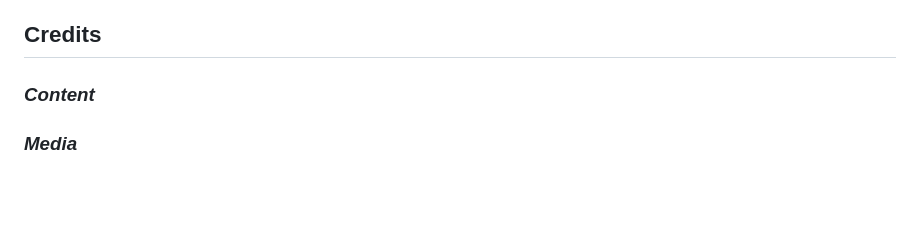
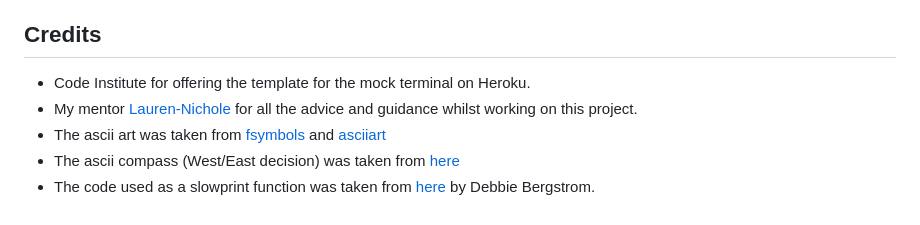
Before and after one commit to Alexiou981/it-all-goes-down-game, a Markdown page: README.md, the part around the change. Drawn GitHub-style; blank space fills up the shorter version.

Commit message:
feat: add credits section to readme

```diff
--- a/README.md
+++ b/README.md
@@ -178,6 +178,9 @@ The live site can be found [here](https://it-all-goes-down-530830bd039b.herokuap
 
 
 ## **Credits**
-### *Content*
 
-### *Media*
+- Code Institute for offering the template for the mock terminal on Heroku.
+- My mentor [Lauren-Nichole](https://github.com/CluelessBiker) for all the advice and guidance whilst working on this project.
+- The ascii art was taken from [fsymbols](https://fsymbols.com/text-art/) and [asciiart](https://www.asciiart.eu/)
+- The ascii compass (West/East decision) was taken from [here](https://emojicombos.com/compass-dot-art)
+- The code used as a slowprint function was taken from [here](https://github.com/DebbieBergstrom/Russian-Roulette/blob/main/all_functions.py) by Debbie Bergstrom.
```
